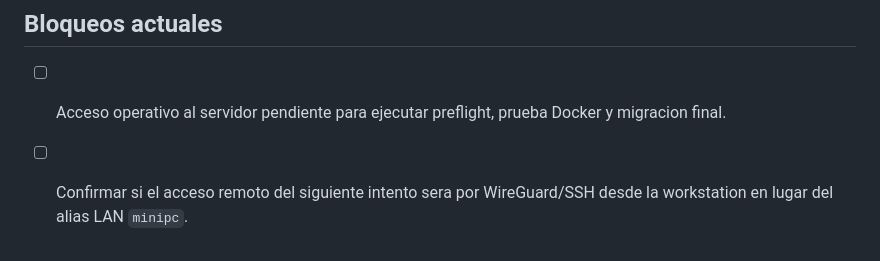
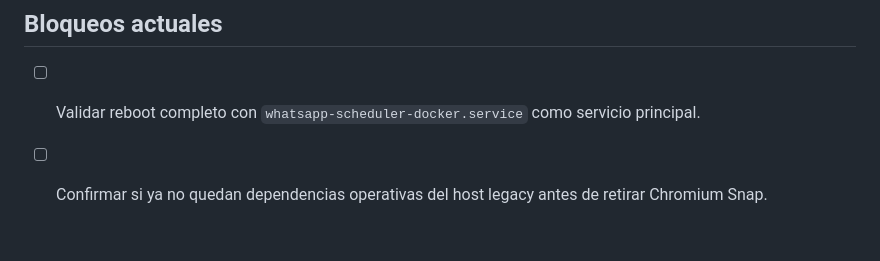
Before and after one commit to pedrogariglio/whatsapp-scheduler, a Markdown page: docs/TODO.md, the part around one of its changes. Drawn GitHub-style.

```diff
--- a/docs/TODO.md
+++ b/docs/TODO.md
@@ -110,5 +110,5 @@
 - [ ] Evaluar cifrado o proteccion adicional para backups que contienen estado sensible.
 
 ## Bloqueos actuales
-- [ ] Acceso operativo al servidor pendiente para ejecutar preflight, prueba Docker y migracion final.
-- [ ] Confirmar si el acceso remoto del siguiente intento sera por WireGuard/SSH desde la workstation en lugar del alias LAN `minipc`.
+- [ ] Validar reboot completo con `whatsapp-scheduler-docker.service` como servicio principal.
+- [ ] Confirmar si ya no quedan dependencias operativas del host legacy antes de retirar Chromium Snap.
```
Also changed, not shown: other parts of docs/TODO.md (+9 -9 lines), docs/SESSION_LOG.md (+32 -0 lines), docs/sessions/session-2026-05-28.md (added, +56 -0 lines).
